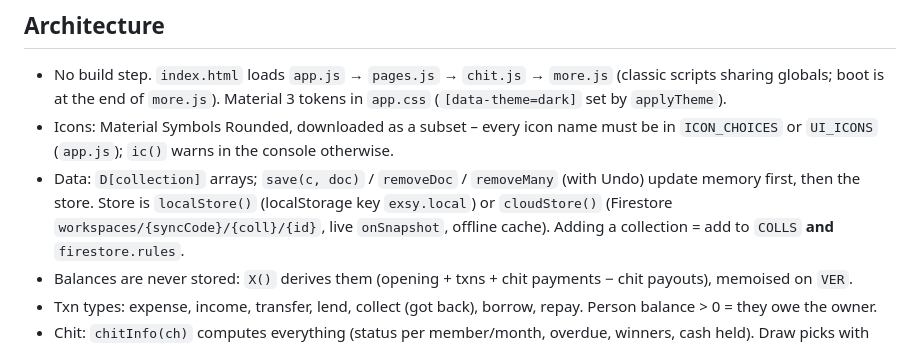
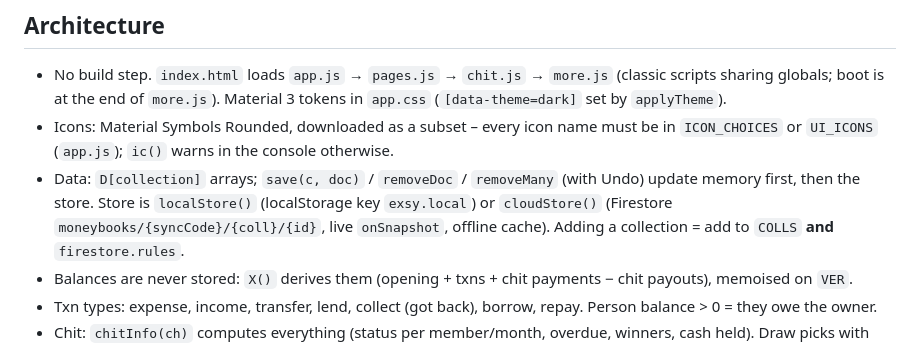
Before and after one commit to gulshanmsgit/Exsy-, a Markdown page: CLAUDE.md, the part around the change. Drawn GitHub-style.

Commit message:
Fix Firestore path in CLAUDE.md

```diff
--- a/CLAUDE.md
+++ b/CLAUDE.md
@@ -10,7 +10,7 @@ Repo: https://github.com/gulshanmsgit/Exsy- (push to `main` directly). Hosted on
 - Icons: Material Symbols Rounded, downloaded as a subset – every icon name must be in `ICON_CHOICES` or `UI_ICONS`
   (`app.js`); `ic()` warns in the console otherwise.
 - Data: `D[collection]` arrays; `save(c, doc)` / `removeDoc` / `removeMany` (with Undo) update memory first, then the store.
-  Store is `localStore()` (localStorage key `exsy.local`) or `cloudStore()` (Firestore `workspaces/{syncCode}/{coll}/{id}`,
+  Store is `localStore()` (localStorage key `exsy.local`) or `cloudStore()` (Firestore `moneybooks/{syncCode}/{coll}/{id}`,
   live `onSnapshot`, offline cache). Adding a collection = add to `COLLS` **and** `firestore.rules`.
 - Balances are never stored: `X()` derives them (opening + txns + chit payments − chit payouts), memoised on `VER`.
 - Txn types: expense, income, transfer, lend, collect (got back), borrow, repay. Person balance > 0 = they owe the owner.
```
